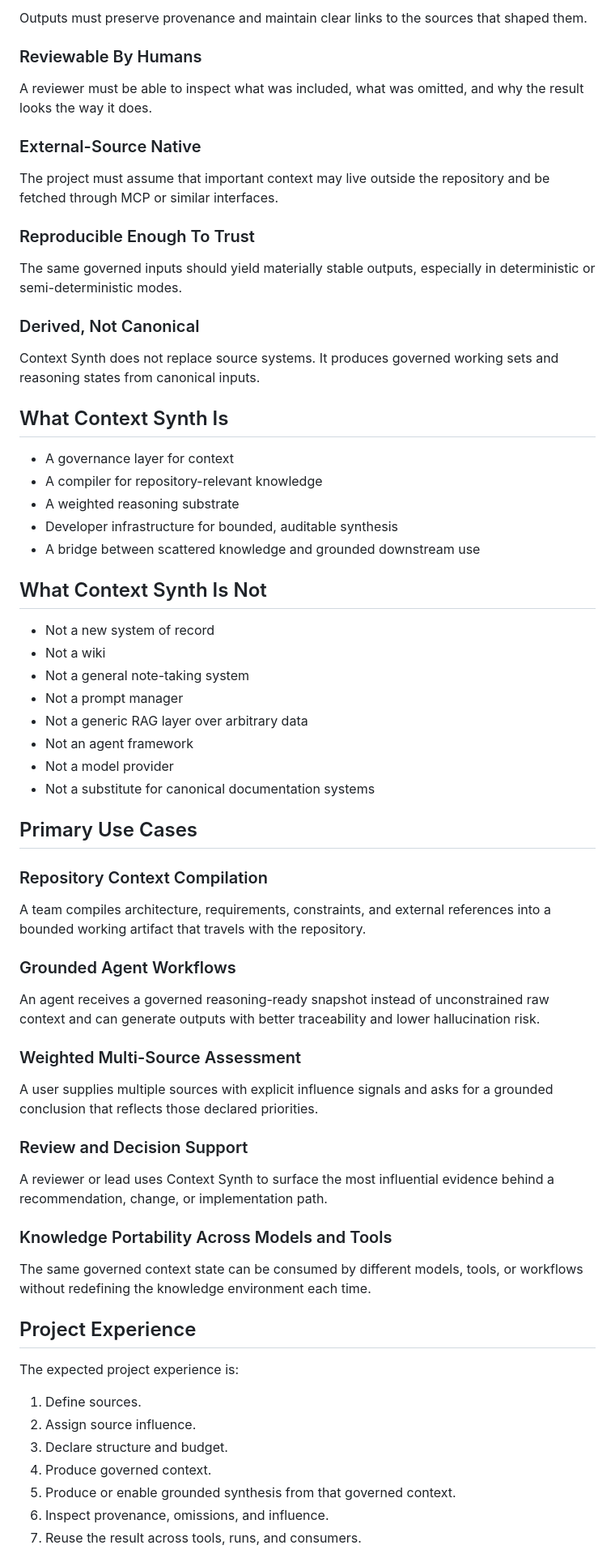
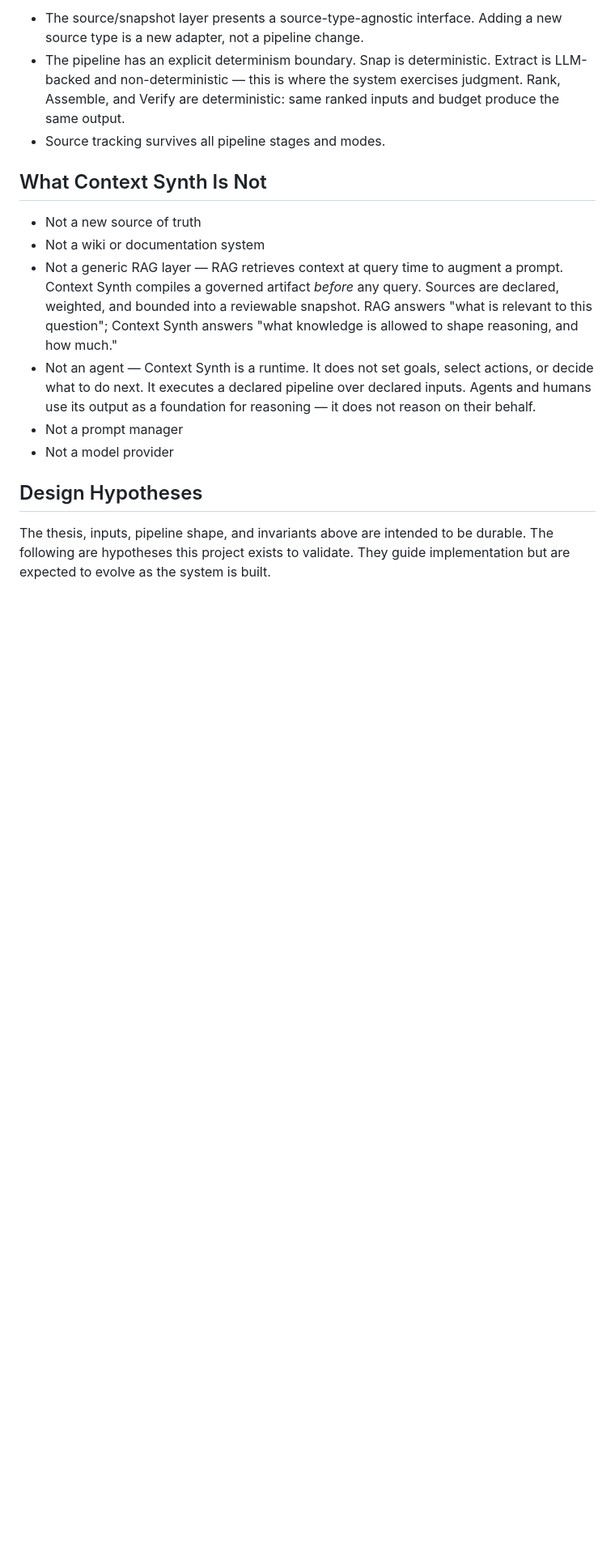
Before and after one commit to anthonymartinovic/context-synth, a Markdown page: docs/PROJECT_SPEC.md, the part around one of its changes. Shown at 81% size. Rendered like a GitHub page; blank space fills up the shorter version.

```diff
--- a/docs/PROJECT_SPEC.md
+++ b/docs/PROJECT_SPEC.md
@@ -185,71 +90,17 @@ Useful context is constrained context. Budgeting is a core project feature, not
-Outputs must preserve provenance and maintain clear links to the sources that shaped them.
-
-### Reviewable By Humans
-
-A reviewer must be able to inspect what was included, what was omitted, and why the result looks the way it does.
-
-### External-Source Native
-
-The project must assume that important context may live outside the repository and be fetched through MCP or similar interfaces.
-
-### Reproducible Enough To Trust
-
-The same governed inputs should yield materially stable outputs, especially in deterministic or semi-deterministic modes.
-
-### Derived, Not Canonical
-
-Context Synth does not replace source systems. It produces governed working sets and reasoning states from canonical inputs.
-
-## What Context Synth Is
-
-- A governance layer for context
-- A compiler for repository-relevant knowledge
-- A weighted reasoning substrate
-- Developer infrastructure for bounded, auditable synthesis
-- A bridge between scattered knowledge and grounded downstream use
+- The source/snapshot layer presents a source-type-agnostic interface. Adding a new source type is a new adapter, not a pipeline change.
+- The pipeline has an explicit determinism boundary. Snap is deterministic. Extract is LLM-backed and non-deterministic — this is where the system exercises judgment. Rank, Assemble, and Verify are deterministic: same ranked inputs and budget produce the same output.
+- Source tracking survives all pipeline stages and modes.
 
 ## What Context Synth Is Not
 
-- Not a new system of record
-- Not a wiki
-- Not a general note-taking system
+- Not a new source of truth
+- Not a wiki or documentation system
+- Not a generic RAG layer — RAG retrieves context at query time to augment a prompt. Context Synth compiles a governed artifact *before* any query. Sources are declared, weighted, and bounded into a reviewable snapshot. RAG answers "what is relevant to this question"; Context Synth answers "what knowledge is allowed to shape reasoning, and how much."
+- Not an agent — Context Synth is a runtime. It does not set goals, select actions, or decide what to do next. It executes a declared pipeline over declared inputs. Agents and humans use its output as a foundation for reasoning — it does not reason on their behalf.
 - Not a prompt manager
-- Not a generic RAG layer over arbitrary data
-- Not an agent framework
 - Not a model provider
-- Not a substitute for canonical documentation systems
 
-## Primary Use Cases
+## Design Hypotheses
 
-### Repository Context Compilation
+The thesis, inputs, pipeline shape, and invariants above are intended to be durable. The following are hypotheses this project exists to validate. They guide implementation but are expected to evolve as the system is built.
 
-A team compiles architecture, requirements, constraints, and external references into a bounded working artifact that travels with the repository.
-
-### Grounded Agent Workflows
-
-An agent receives a governed reasoning-ready snapshot instead of unconstrained raw context and can generate outputs with better traceability and lower hallucination risk.
-
-### Weighted Multi-Source Assessment
-
-A user supplies multiple sources with explicit influence signals and asks for a grounded conclusion that reflects those declared priorities.
-
-### Review and Decision Support
-
-A reviewer or lead uses Context Synth to surface the most influential evidence behind a recommendation, change, or implementation path.
-
-### Knowledge Portability Across Models and Tools
-
-The same governed context state can be consumed by different models, tools, or workflows without redefining the knowledge environment each time.
-
-## Project Experience
-
-The expected project experience is:
-
-1. Define sources.
-2. Assign source influence.
-3. Declare structure and budget.
-4. Produce governed context.
-5. Produce or enable grounded synthesis from that governed context.
-6. Inspect provenance, omissions, and influence.
-7. Reuse the result across tools, runs, and consumers.
-
```
Also changed, not shown: other parts of docs/PROJECT_SPEC.md (+44 -176 lines).
